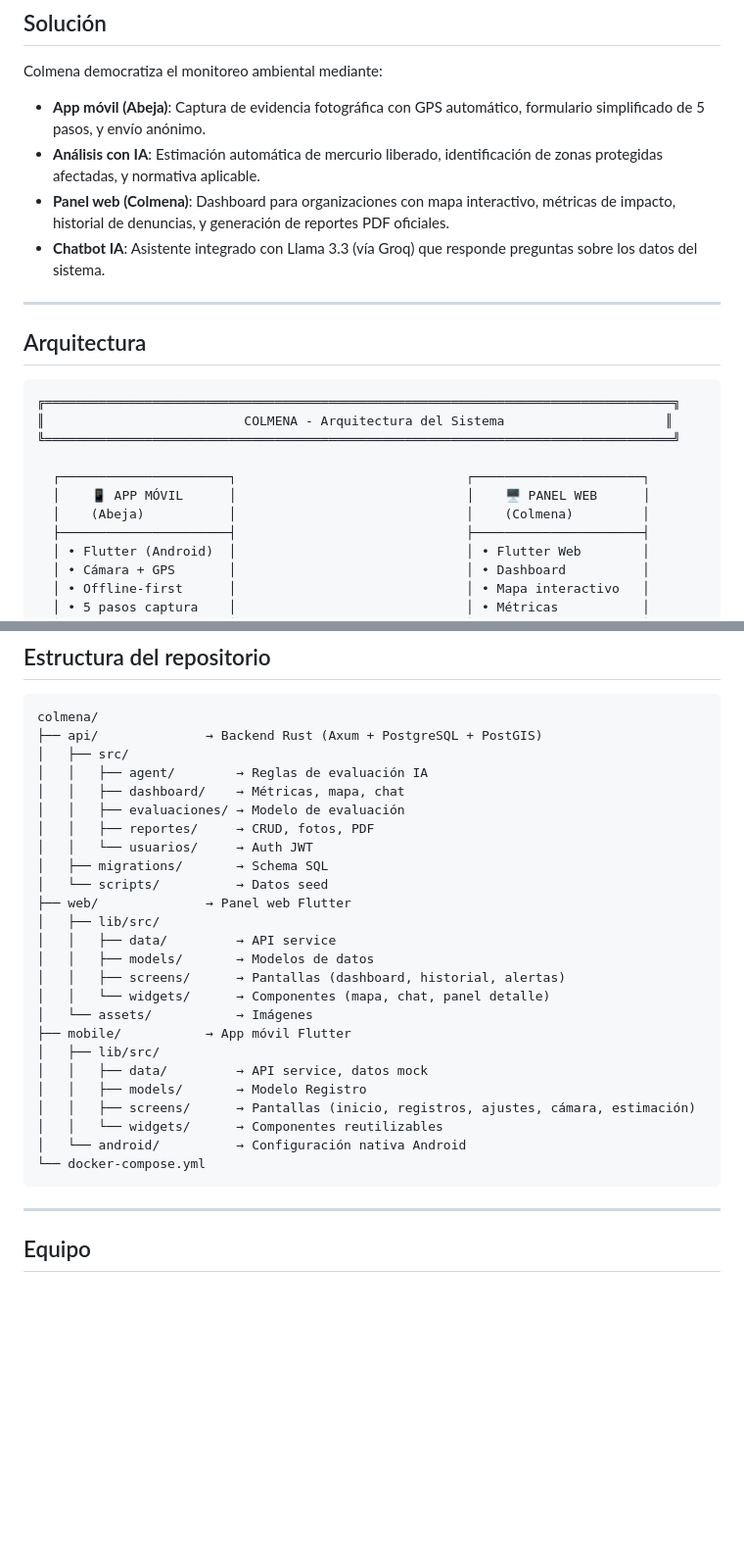
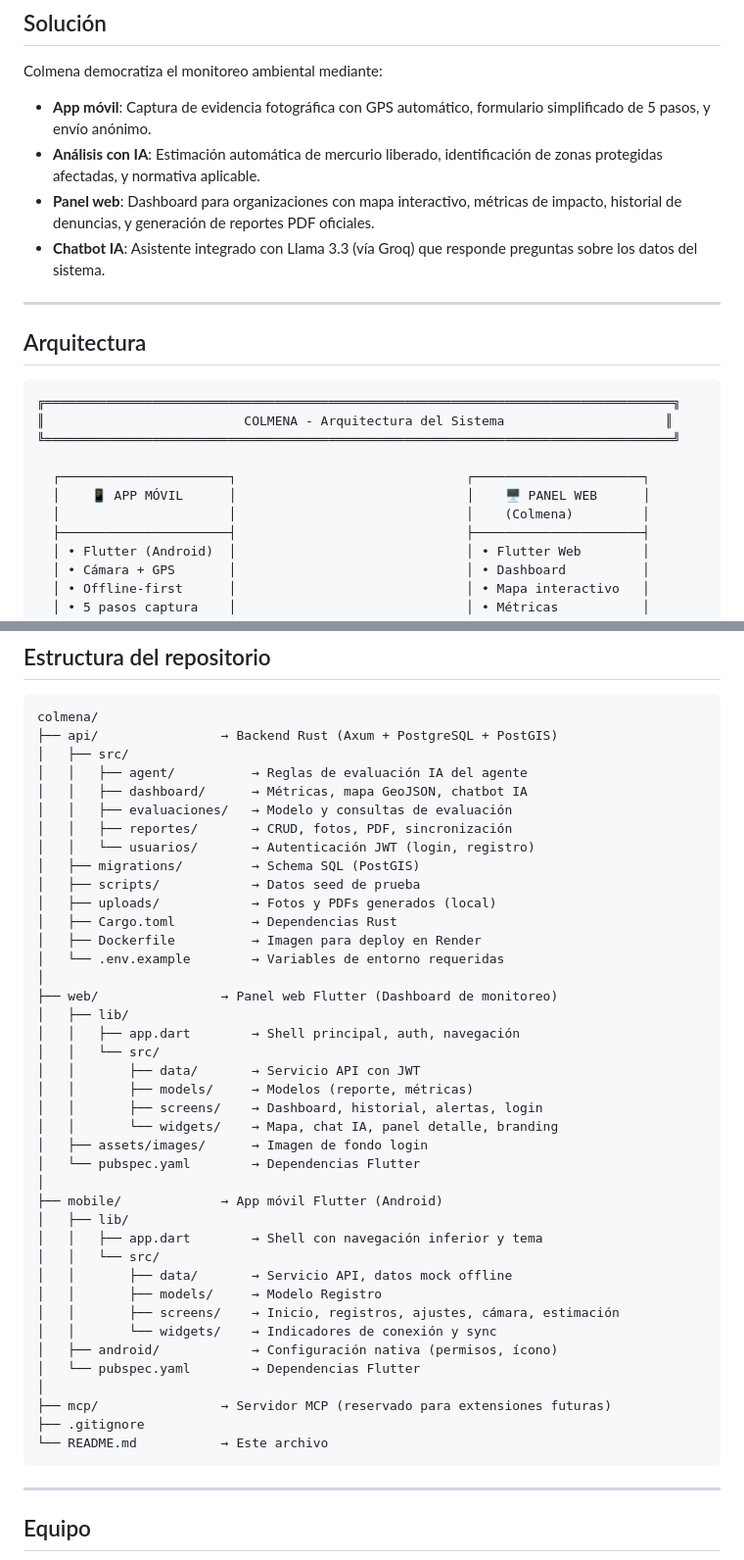
Before and after one commit to Romulo-Tolemaico/colmena, a Markdown page: README.md, 2 parts joined by grey strips. Shown at 98% size. GitHub-like rendering; blank space fills up the shorter version.

Commit message:
docs: corregir estructura, quitar Abeja de READMEs

````diff
--- a/README.md
+++ b/README.md
@@ -13,9 +13,9 @@ La minería ilegal de oro en ríos de Bolivia libera toneladas de mercurio al me
 ## Solución
 
 Colmena democratiza el monitoreo ambiental mediante:
-- **App móvil (Abeja)**: Captura de evidencia fotográfica con GPS automático, formulario simplificado de 5 pasos, y envío anónimo.
+- **App móvil**: Captura de evidencia fotográfica con GPS automático, formulario simplificado de 5 pasos, y envío anónimo.
 - **Análisis con IA**: Estimación automática de mercurio liberado, identificación de zonas protegidas afectadas, y normativa aplicable.
-- **Panel web (Colmena)**: Dashboard para organizaciones con mapa interactivo, métricas de impacto, historial de denuncias, y generación de reportes PDF oficiales.
+- **Panel web**: Dashboard para organizaciones con mapa interactivo, métricas de impacto, historial de denuncias, y generación de reportes PDF oficiales.
 - **Chatbot IA**: Asistente integrado con Llama 3.3 (vía Groq) que responde preguntas sobre los datos del sistema.
 
 ---
@@ -29,7 +29,7 @@ Colmena democratiza el monitoreo ambiental mediante:
 
   ┌──────────────────────┐                              ┌──────────────────────┐
   │    📱 APP MÓVIL      │                              │    🖥️ PANEL WEB      │
-  │    (Abeja)           │                              │    (Colmena)         │
+  │                      │                              │    (Colmena)         │
   ├──────────────────────┤                              ├──────────────────────┤
   │ • Flutter (Android)  │                              │ • Flutter Web        │
   │ • Cámara + GPS       │                              │ • Dashboard          │
@@ -225,30 +225,45 @@ GROQ_API_KEY=gsk_...
 
 ```
 colmena/
-├── api/              → Backend Rust (Axum + PostgreSQL + PostGIS)
+├── api/                → Backend Rust (Axum + PostgreSQL + PostGIS)
 │   ├── src/
-│   │   ├── agent/        → Reglas de evaluación IA
-│   │   ├── dashboard/    → Métricas, mapa, chat
-│   │   ├── evaluaciones/ → Modelo de evaluación
-│   │   ├── reportes/     → CRUD, fotos, PDF
-│   │   └── usuarios/     → Auth JWT
-│   ├── migrations/       → Schema SQL
-│   └── scripts/          → Datos seed
-├── web/              → Panel web Flutter
-│   ├── lib/src/
-│   │   ├── data/         → API service
-│   │   ├── models/       → Modelos de datos
-│   │   ├── screens/      → Pantallas (dashboard, historial, alertas)
-│   │   └── widgets/      → Componentes (mapa, chat, panel detalle)
-│   └── assets/           → Imágenes
-├── mobile/           → App móvil Flutter
-│   ├── lib/src/
-│   │   ├── data/         → API service, datos mock
-│   │   ├── models/       → Modelo Registro
-│   │   ├── screens/      → Pantallas (inicio, registros, ajustes, cámara, estimación)
-│   │   └── widgets/      → Componentes reutilizables
-│   └── android/          → Configuración nativa Android
-└── docker-compose.yml
+│   │   ├── agent/          → Reglas de evaluación IA del agente
+│   │   ├── dashboard/      → Métricas, mapa GeoJSON, chatbot IA
+│   │   ├── evaluaciones/   → Modelo y consultas de evaluación
+│   │   ├── reportes/       → CRUD, fotos, PDF, sincronización
+│   │   └── usuarios/       → Autenticación JWT (login, registro)
+│   ├── migrations/         → Schema SQL (PostGIS)
+│   ├── scripts/            → Datos seed de prueba
+│   ├── uploads/            → Fotos y PDFs generados (local)
+│   ├── Cargo.toml          → Dependencias Rust
+│   ├── Dockerfile          → Imagen para deploy en Render
+│   └── .env.example        → Variables de entorno requeridas
+│
+├── web/                → Panel web Flutter (Dashboard de monitoreo)
+│   ├── lib/
+│   │   ├── app.dart        → Shell principal, auth, navegación
+│   │   └── src/
+│   │       ├── data/       → Servicio API con JWT
+│   │       ├── models/     → Modelos (reporte, métricas)
+│   │       ├── screens/    → Dashboard, historial, alertas, login
+│   │       └── widgets/    → Mapa, chat IA, panel detalle, branding
+│   ├── assets/images/      → Imagen de fondo login
+│   └── pubspec.yaml        → Dependencias Flutter
+│
+├── mobile/             → App móvil Flutter (Android)
+│   ├── lib/
+│   │   ├── app.dart        → Shell con navegación inferior y tema
+│   │   └── src/
+│   │       ├── data/       → Servicio API, datos mock offline
+│   │       ├── models/     → Modelo Registro
+│   │       ├── screens/    → Inicio, registros, ajustes, cámara, estimación
+│   │       └── widgets/    → Indicadores de conexión y sync
+│   ├── android/            → Configuración nativa (permisos, ícono)
+│   └── pubspec.yaml        → Dependencias Flutter
+│
+├── mcp/                → Servidor MCP (reservado para extensiones futuras)
+├── .gitignore
+└── README.md           → Este archivo
 ```
 
 ---
````
Also changed, not shown: mobile/README.md (+1 -1 lines).
